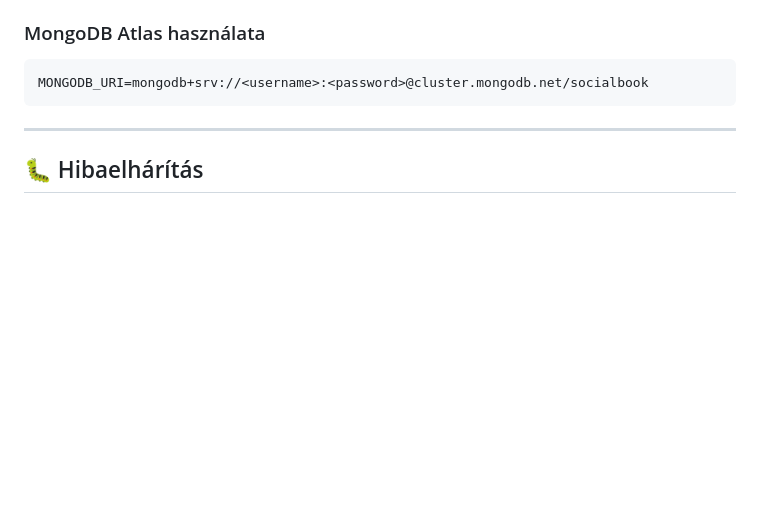
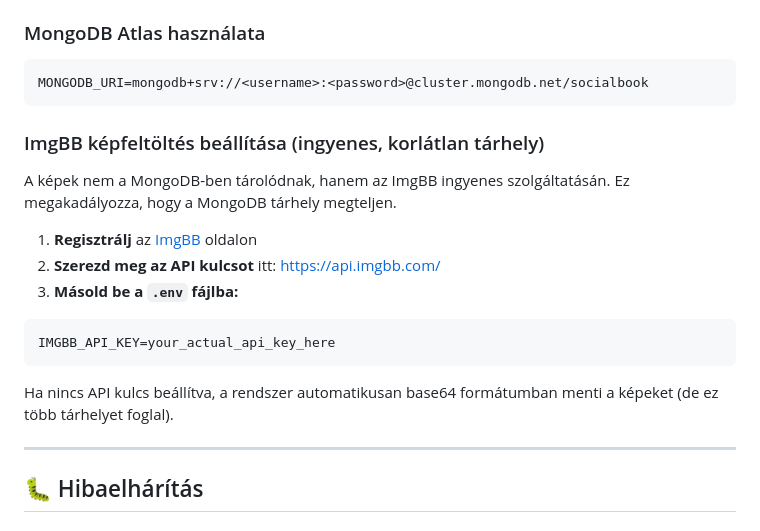
Before and after one commit to G0KU0/Facebook, a Markdown page: README.md, the part around the change. Drawn GitHub-style; blank space fills up the shorter version.

````diff
--- a/README.md
+++ b/README.md
@@ -244,6 +244,19 @@ PORT=8080
 MONGODB_URI=mongodb+srv://<username>:<password>@cluster.mongodb.net/socialbook
 ```
 
+### ImgBB képfeltöltés beállítása (ingyenes, korlátlan tárhely)
+
+A képek nem a MongoDB-ben tárolódnak, hanem az ImgBB ingyenes szolgáltatásán. Ez megakadályozza, hogy a MongoDB tárhely megteljen.
+
+1. **Regisztrálj** az [ImgBB](https://imgbb.com) oldalon
+2. **Szerezd meg az API kulcsot** itt: https://api.imgbb.com/
+3. **Másold be a `.env` fájlba:**
+```env
+IMGBB_API_KEY=your_actual_api_key_here
+```
+
+Ha nincs API kulcs beállítva, a rendszer automatikusan base64 formátumban menti a képeket (de ez több tárhelyet foglal).
+
 ---
 
 ## 🐛 Hibaelhárítás
````
